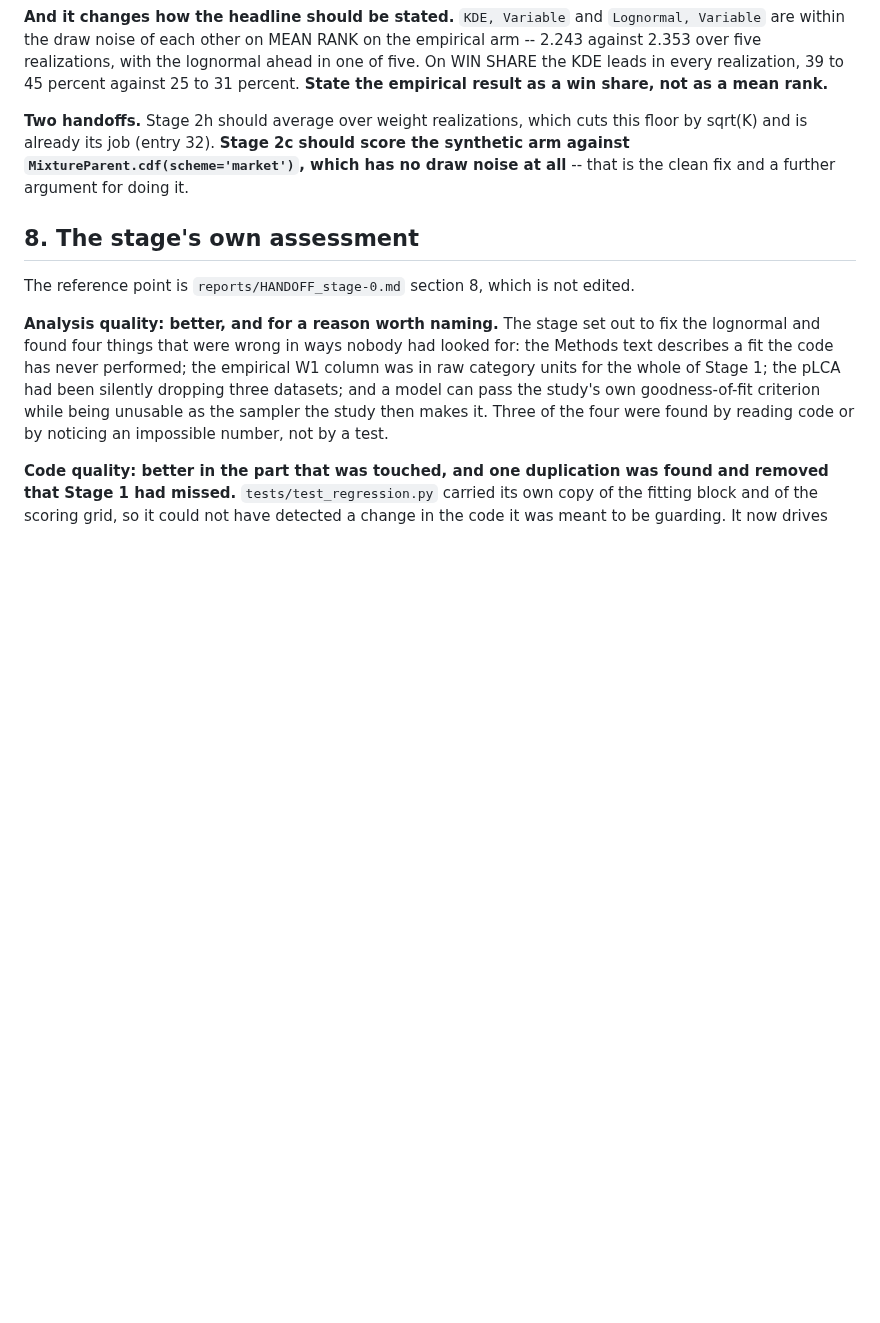
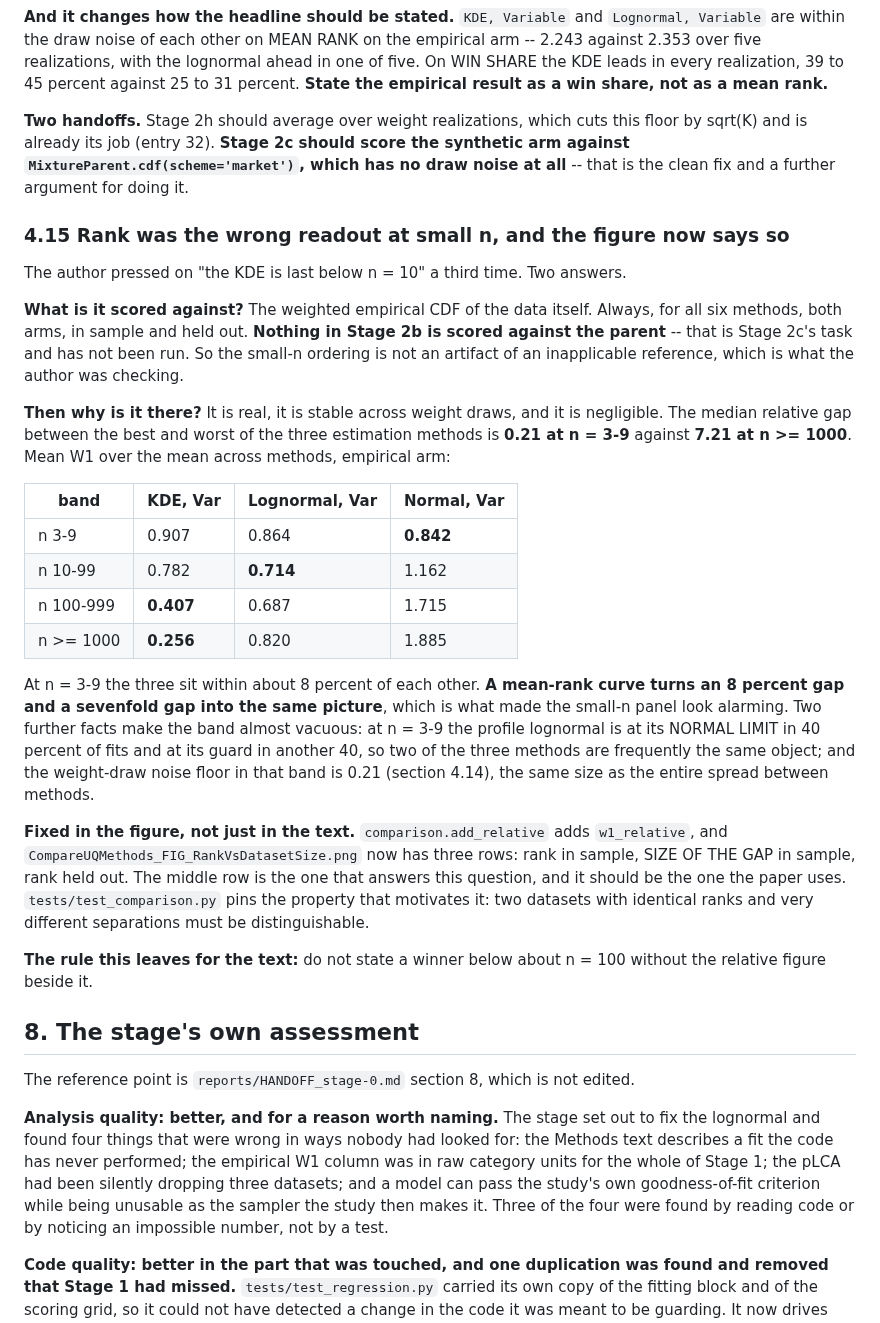
Before and after one commit to mtorres2941/CompareUQMethods, a Markdown page: reports/HANDOFF_stage-2b.md, the part around the change. Rendered like a GitHub page; blank space fills up the shorter version.

```diff
--- a/reports/HANDOFF_stage-2b.md
+++ b/reports/HANDOFF_stage-2b.md
@@ -864,6 +864,46 @@ this floor by sqrt(K) and is already its job (entry 32). **Stage 2c should score
 the synthetic arm against `MixtureParent.cdf(scheme='market')`, which has no
 draw noise at all** -- that is the clean fix and a further argument for doing it.
 
+### 4.15 Rank was the wrong readout at small n, and the figure now says so
+
+The author pressed on "the KDE is last below n = 10" a third time. Two answers.
+
+**What is it scored against?** The weighted empirical CDF of the data itself.
+Always, for all six methods, both arms, in sample and held out. **Nothing in
+Stage 2b is scored against the parent** -- that is Stage 2c's task and has not
+been run. So the small-n ordering is not an artifact of an inapplicable
+reference, which is what the author was checking.
+
+**Then why is it there?** It is real, it is stable across weight draws, and it
+is negligible. The median relative gap between the best and worst of the three
+estimation methods is **0.21 at n = 3-9** against **7.21 at n >= 1000**. Mean W1
+over the mean across methods, empirical arm:
+
+| band | KDE, Var | Lognormal, Var | Normal, Var |
+|---|---|---|---|
+| n 3-9 | 0.907 | 0.864 | **0.842** |
+| n 10-99 | 0.782 | **0.714** | 1.162 |
+| n 100-999 | **0.407** | 0.687 | 1.715 |
+| n >= 1000 | **0.256** | 0.820 | 1.885 |
+
+At n = 3-9 the three sit within about 8 percent of each other. **A mean-rank
+curve turns an 8 percent gap and a sevenfold gap into the same picture**, which
+is what made the small-n panel look alarming. Two further facts make the band
+almost vacuous: at n = 3-9 the profile lognormal is at its NORMAL LIMIT in 40
+percent of fits and at its guard in another 40, so two of the three methods are
+frequently the same object; and the weight-draw noise floor in that band is 0.21
+(section 4.14), the same size as the entire spread between methods.
+
+**Fixed in the figure, not just in the text.** `comparison.add_relative` adds
+`w1_relative`, and `CompareUQMethods_FIG_RankVsDatasetSize.png` now has three
+rows: rank in sample, SIZE OF THE GAP in sample, rank held out. The middle row
+is the one that answers this question, and it should be the one the paper uses.
+`tests/test_comparison.py` pins the property that motivates it: two datasets
+with identical ranks and very different separations must be distinguishable.
+
+**The rule this leaves for the text:** do not state a winner below about
+n = 100 without the relative figure beside it.
+
 ## 8. The stage's own assessment
 
 The reference point is `reports/HANDOFF_stage-0.md` section 8, which is not
```
Also changed, not shown: reports/MANUSCRIPT_discrepancies.md (+32 -0 lines), outputs/figures/CompareUQMethods_FIG_RankVsDatasetSize.png, 10 other files.
